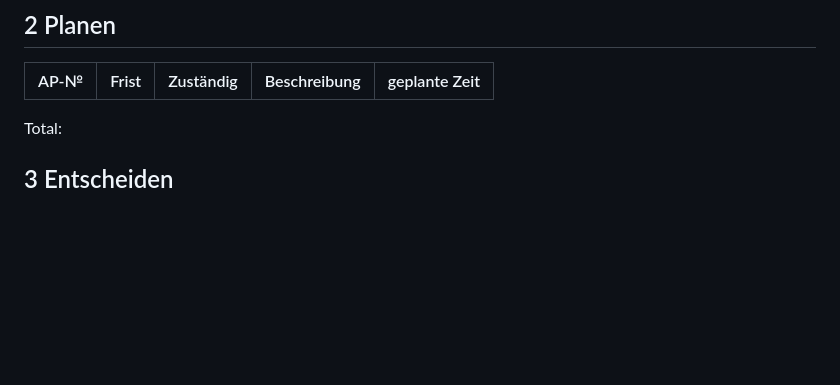
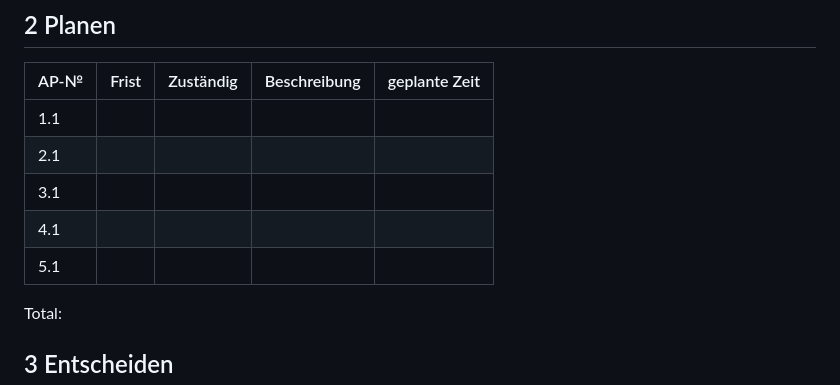
Before and after one commit to DaMu14/Binaercode, a Markdown page: Projektdokumentation.md, the part around the change. Rendered like a GitHub page; blank space fills up the shorter version.

```diff
--- a/Projektdokumentation.md
+++ b/Projektdokumentation.md
@@ -47,7 +47,11 @@ In diesem Projekt entwickeln wir eine Anwendung, mit der man Binärcode ineinand
 
 | AP-№ | Frist      | Zuständig   | Beschreibung                  | geplante Zeit |
 | ---- | ---------- | ----------- | ----------------------------- | ------------- |
-
+|  1.1 |            |             |                               |               |
+|  2.1 |            |             |                               |               |
+|  3.1 |            |             |                               |               |
+|  4.1 |            |             |                               |               |
+|  5.1 |            |             |                               |               |
 
 Total:
 
```
